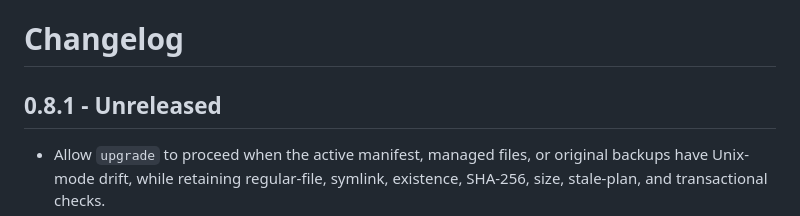
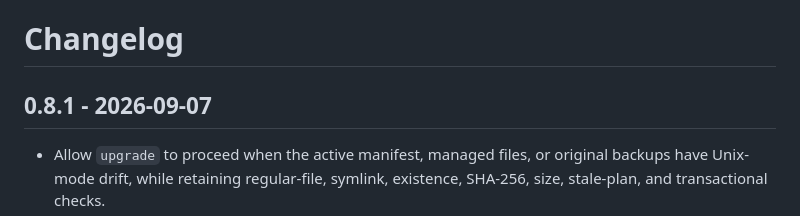
Before and after one commit to frankzhangtx/npm-orchestrator-plugin, a Markdown page: CHANGELOG.md, the part around the change. Rendered like a GitHub page.

Commit message:
Prepare 0.8.1 release

```diff
--- a/CHANGELOG.md
+++ b/CHANGELOG.md
@@ -1,6 +1,6 @@
 # Changelog
 
-## 0.8.1 - Unreleased
+## 0.8.1 - 2026-09-07
 
 - Allow `upgrade` to proceed when the active manifest, managed files, or
   original backups have Unix-mode drift, while retaining regular-file,
```
